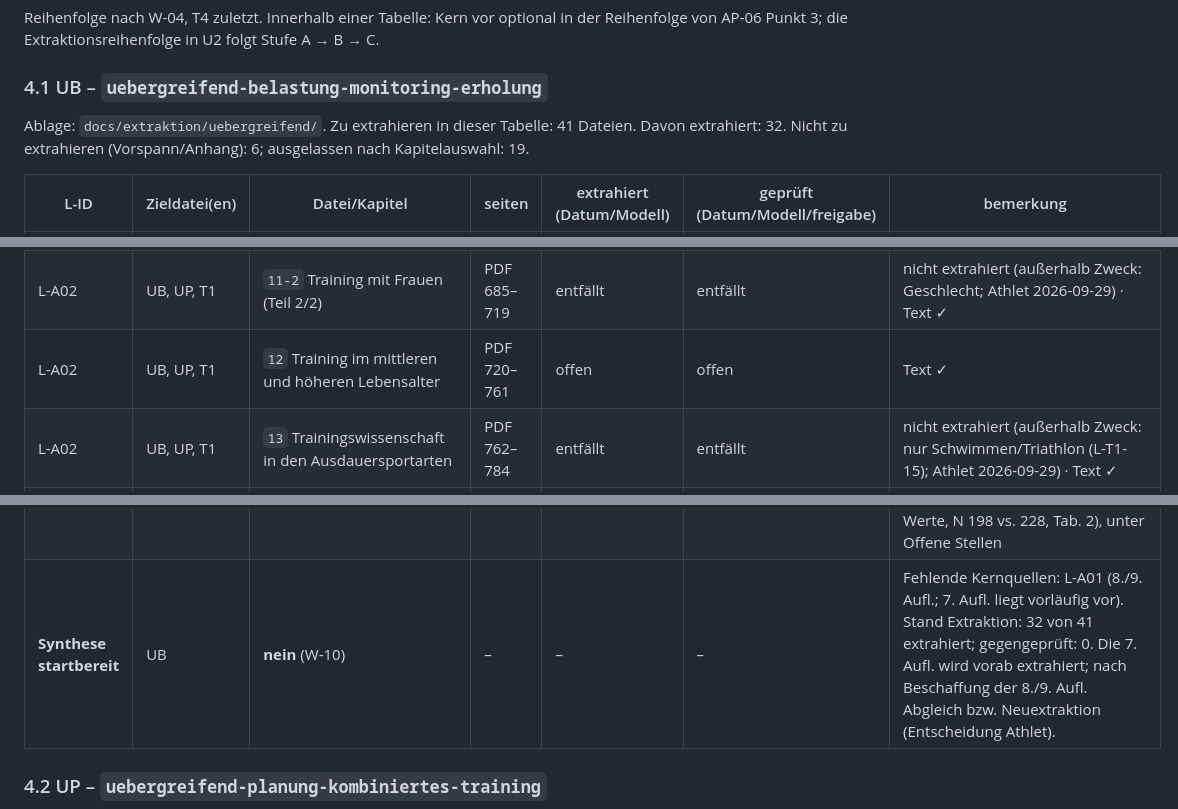
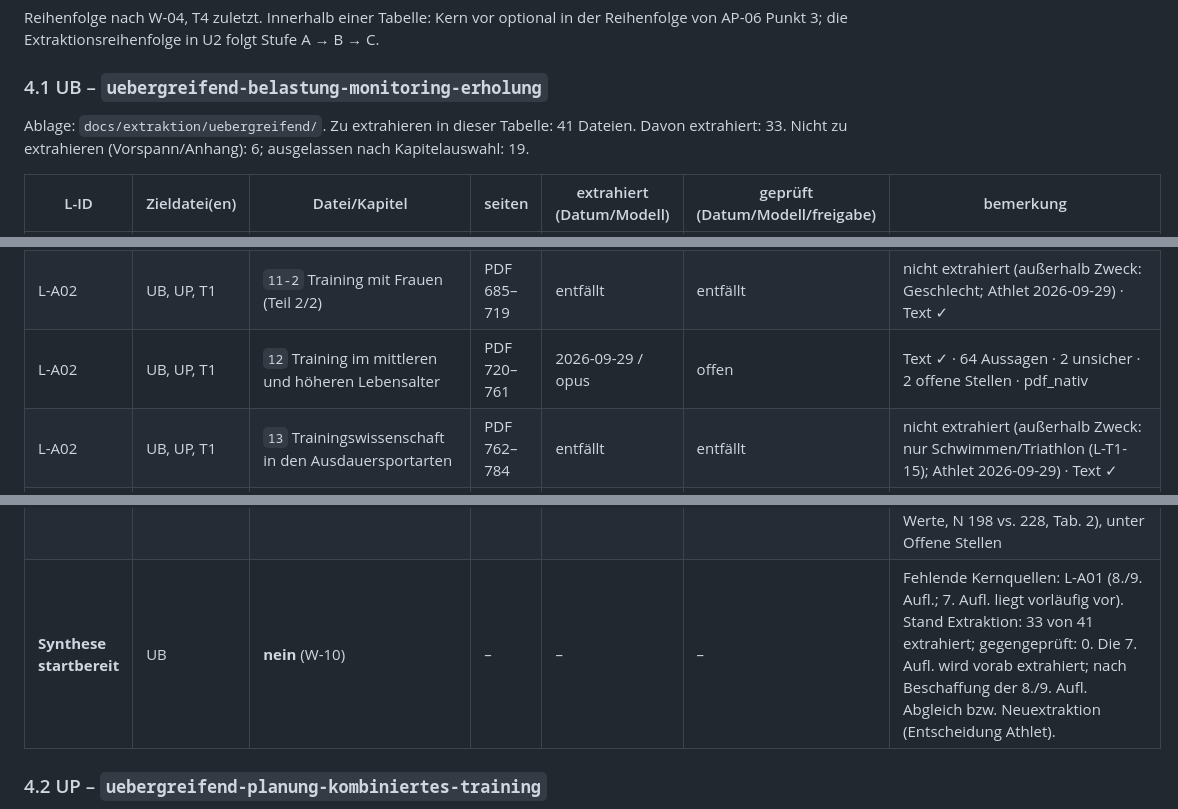
Before and after one commit to chodid/training, a Markdown page: docs/extraktion/README.md, 3 parts joined by grey strips. Drawn GitHub-style.

Commit message:
docs(extraktion): L-T2-25 extrahiert (Artikel)
Co-Authored-By: Claude Opus 5.5 <noreply@anthropic.com>
Claude-Session: https://claude.ai/code/session_01GFFAgWyQw9M3MopmTCbEbx

```diff
--- a/docs/extraktion/README.md
+++ b/docs/extraktion/README.md
@@ -55,7 +55,7 @@ Reihenfolge nach W-04, T4 zuletzt. Innerhalb einer Tabelle: Kern vor optional in
 
 ### 4.1 UB – `uebergreifend-belastung-monitoring-erholung`
 
-Ablage: `docs/extraktion/uebergreifend/`. Zu extrahieren in dieser Tabelle: 41 Dateien. Davon extrahiert: 32. Nicht zu extrahieren (Vorspann/Anhang): 6; ausgelassen nach Kapitelauswahl: 19.
+Ablage: `docs/extraktion/uebergreifend/`. Zu extrahieren in dieser Tabelle: 41 Dateien. Davon extrahiert: 33. Nicht zu extrahieren (Vorspann/Anhang): 6; ausgelassen nach Kapitelauswahl: 19.
 
 | L-ID | Zieldatei(en) | Datei/Kapitel | seiten | extrahiert (Datum/Modell) | geprüft (Datum/Modell/freigabe) | bemerkung |
 |---|---|---|---|---|---|---|
@@ -115,7 +115,7 @@ Ablage: `docs/extraktion/uebergreifend/`. Zu extrahieren in dieser Tabelle: 41 D
 | L-A02 | UB, UP, T1 | `10` Training im Kindes- und Jugendalter | PDF 595–647 | entfällt | entfällt | nicht extrahiert (außerhalb Zweck: Kinder und Jugendliche; Athlet 2026-09-29) · Text ✓ |
 | L-A02 | UB, UP, T1 | `11-1` Training mit Frauen (Teil 1/2) | PDF 648–684 | entfällt | entfällt | nicht extrahiert (außerhalb Zweck: Geschlecht; Athlet 2026-09-29) · Text ✓ |
 | L-A02 | UB, UP, T1 | `11-2` Training mit Frauen (Teil 2/2) | PDF 685–719 | entfällt | entfällt | nicht extrahiert (außerhalb Zweck: Geschlecht; Athlet 2026-09-29) · Text ✓ |
-| L-A02 | UB, UP, T1 | `12` Training im mittleren und höheren Lebensalter | PDF 720–761 | offen | offen | Text ✓ |
+| L-A02 | UB, UP, T1 | `12` Training im mittleren und höheren Lebensalter | PDF 720–761 | 2026-09-29 / opus | offen | Text ✓ · 64 Aussagen · 2 unsicher · 2 offene Stellen · pdf_nativ |
 | L-A02 | UB, UP, T1 | `13` Trainingswissenschaft in den Ausdauersportarten | PDF 762–784 | entfällt | entfällt | nicht extrahiert (außerhalb Zweck: nur Schwimmen/Triathlon (L-T1-15); Athlet 2026-09-29) · Text ✓ |
 | L-A02 | UB, UP, T1 | `14-1` Trainingswissenschaft in den Mannschaftssportarten (Teil 1/2) | PDF 785–821 | entfällt | entfällt | nicht extrahiert (außerhalb Zweck: Mannschaftssport; Athlet 2026-09-29) · Text ✓ |
 | L-A02 | UB, UP, T1 | `14-2` Trainingswissenschaft in den Mannschaftssportarten (Teil 2/2) | PDF 822–860 | entfällt | entfällt | nicht extrahiert (außerhalb Zweck: Mannschaftssport; Athlet 2026-09-29) · Text ✓ |
@@ -127,7 +127,7 @@ Ablage: `docs/extraktion/uebergreifend/`. Zu extrahieren in dieser Tabelle: 41 D
 | L-P13 | UB | `L-P13_Silbernagel-2007_Pain-Monitoring-Model-Achilles.pdf` | 10 (PDF) | 2026-09-29 / opus | offen | ausgewaehlt · A · Kern · Text ✓ · 48 Aussagen · 1 unsicher · 4 offene Stellen · pdf_nativ · Muster: Versatz PDF n → S. 896+n; Befund: Widersprüche Text/Tabellen im Original (Baseline VISA-A-S 57/58, Tab. 7 Signifikanz, fehlende Einheiten), unter Offene Stellen |
 | L-P15 | UB | `L-P15_Manresa-Rocamora-2021_HRV-Guided-Training-Meta-Analysis.pdf` | 22 (PDF) | 2026-09-29 / opus | offen | ausgewaehlt · A · Kern · Text ✓ · **Lizenz vor Ablage prüfen (Athlet)** · 51 Aussagen · 1 unsicher · 2 offene Stellen · pdf_nativ · Muster: Artikelnummer 10299, Seiten „n of 22“, Versatz 0; Befund: Text vs. Tab. 2 widersprüchlich (Referenzfenster, Stabilisierung), unter Offene Stellen |
 | L-P16 | UB | `L-P16_Dueking-2021_HRV-Guided-Training-Wearables.pdf` | 13 (PDF) | 2026-09-29 / opus | offen | optional · A · optional · Text ✓ · 43 Aussagen · 2 unsicher · 9 offene Stellen · pdf_nativ · Muster: Versatz PDF n → S. 1179+n; Befund: mehrere Inkonsistenzen im Original (Abstract vertauscht g-Werte, N 198 vs. 228, Tab. 2), unter Offene Stellen |
-| **Synthese startbereit** | UB | **nein** (W-10) | – | – | – | Fehlende Kernquellen: L-A01 (8./9. Aufl.; 7. Aufl. liegt vorläufig vor). Stand Extraktion: 32 von 41 extrahiert; gegengeprüft: 0. Die 7. Aufl. wird vorab extrahiert; nach Beschaffung der 8./9. Aufl. Abgleich bzw. Neuextraktion (Entscheidung Athlet). |
+| **Synthese startbereit** | UB | **nein** (W-10) | – | – | – | Fehlende Kernquellen: L-A01 (8./9. Aufl.; 7. Aufl. liegt vorläufig vor). Stand Extraktion: 33 von 41 extrahiert; gegengeprüft: 0. Die 7. Aufl. wird vorab extrahiert; nach Beschaffung der 8./9. Aufl. Abgleich bzw. Neuextraktion (Entscheidung Athlet). |
 
 ### 4.2 UP – `uebergreifend-planung-kombiniertes-training`
 
```
Also changed, not shown: other parts of docs/extraktion/README.md (+2 -1 lines), 1 other file.
